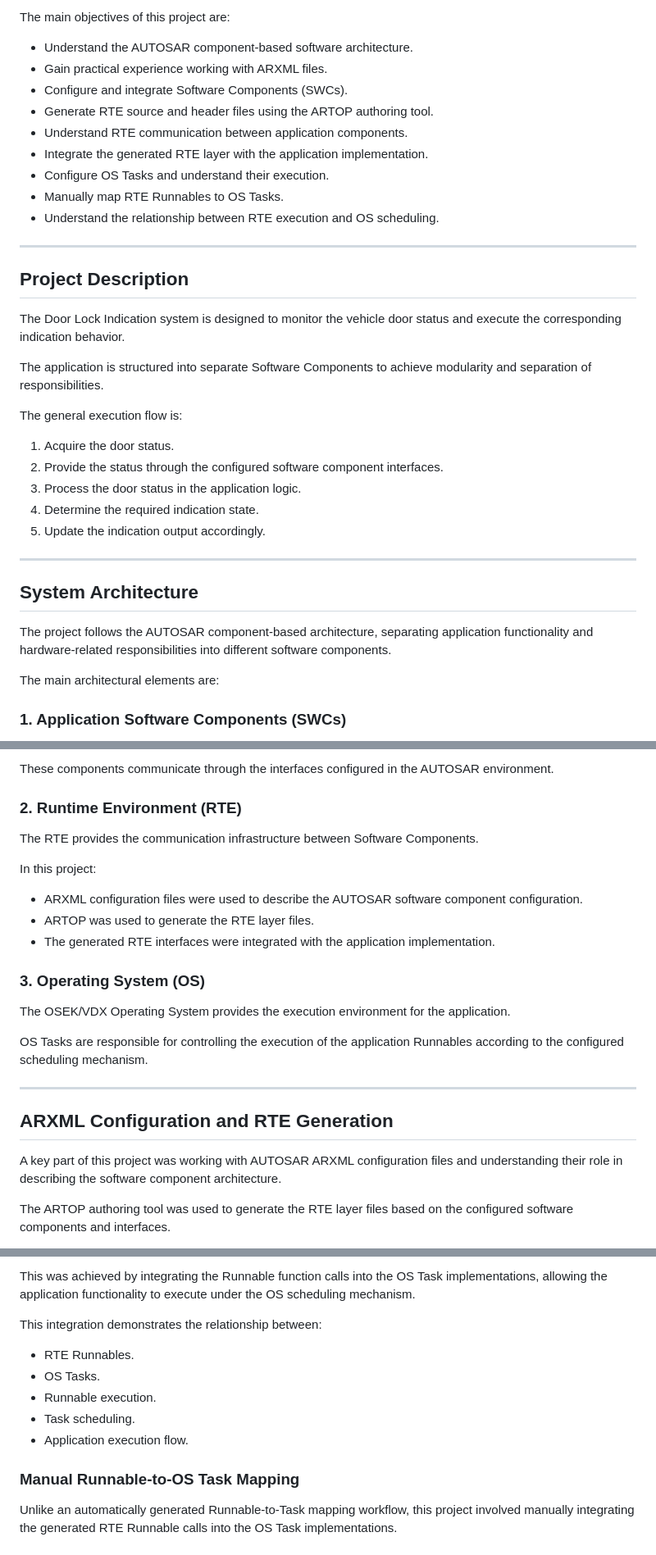
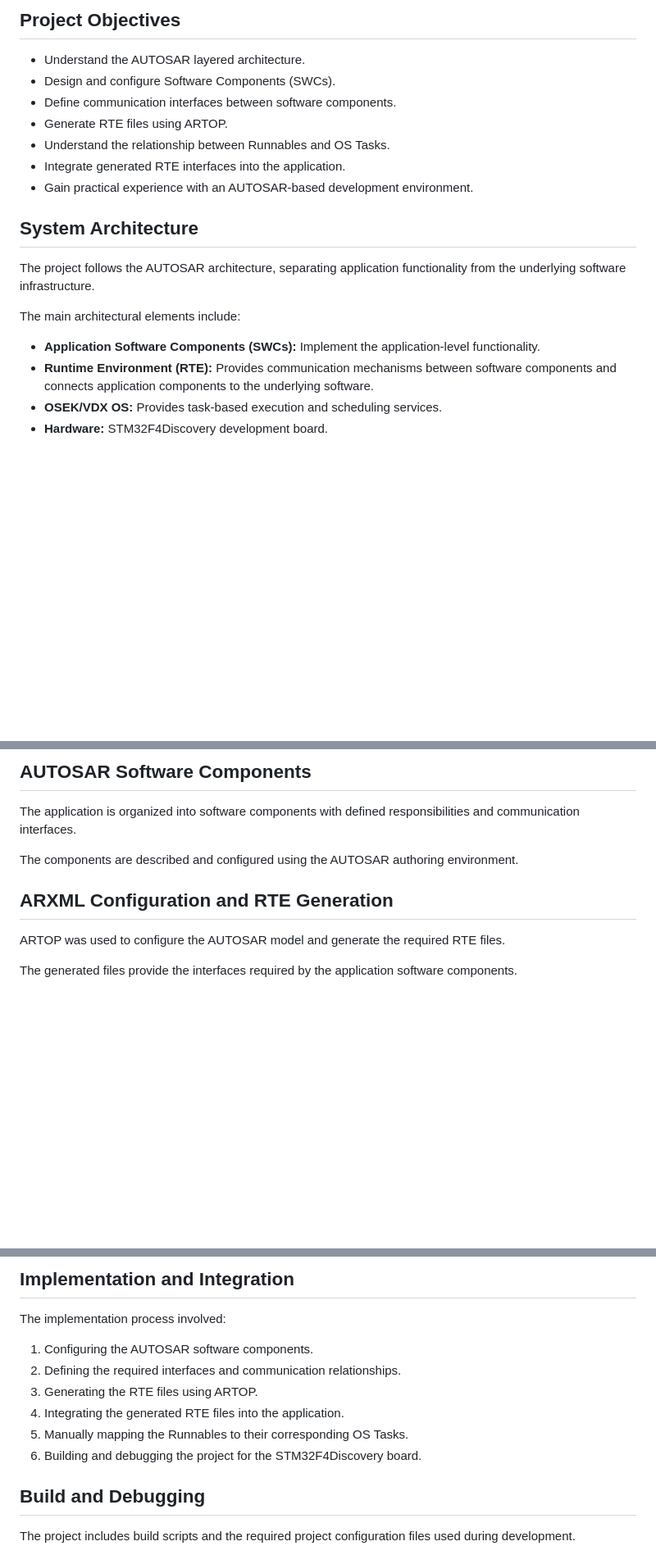
Before and after one commit to belalsabha/AUTOSAR, a Markdown page: 03_Door_Lock_Indication/README.md, 3 parts joined by grey strips. Shown at 82% size. Rendered like a GitHub page; blank space fills up the shorter version.

```diff
--- a/03_Door_Lock_Indication/README.md
+++ b/03_Door_Lock_Indication/README.md
@@ -14,39 +14,22 @@ A major part of the implementation involved working with ARXML configuration fil
 
-The main objectives of this project are:
+## Project Objectives
 
-- Understand the AUTOSAR component-based software architecture.
-- Gain practical experience working with ARXML files.
-- Configure and integrate Software Components (SWCs).
-- Generate RTE source and header files using the ARTOP authoring tool.
-- Understand RTE communication between application components.
-- Integrate the generated RTE layer with the application implementation.
-- Configure OS Tasks and understand their execution.
-- Manually map RTE Runnables to OS Tasks.
-- Understand the relationship between RTE execution and OS scheduling.
-
----
-
-## Project Description
-
-The Door Lock Indication system is designed to monitor the vehicle door status and execute the corresponding indication behavior.
-
-The application is structured into separate Software Components to achieve modularity and separation of responsibilities.
-
-The general execution flow is:
-
-1. Acquire the door status.
-2. Provide the status through the configured software component interfaces.
-3. Process the door status in the application logic.
-4. Determine the required indication state.
-5. Update the indication output accordingly.
-
----
+- Understand the AUTOSAR layered architecture.
+- Design and configure Software Components (SWCs).
+- Define communication interfaces between software components.
+- Generate RTE files using ARTOP.
+- Understand the relationship between Runnables and OS Tasks.
+- Integrate generated RTE interfaces into the application.
+- Gain practical experience with an AUTOSAR-based development environment.
 
 ## System Architecture
 
-The project follows the AUTOSAR component-based architecture, separating application functionality and hardware-related responsibilities into different software components.
+The project follows the AUTOSAR architecture, separating application functionality from the underlying software infrastructure.
 
-The main architectural elements are:
+The main architectural elements include:
 
-### 1. Application Software Components (SWCs)
+- **Application Software Components (SWCs):** Implement the application-level functionality.
+- **Runtime Environment (RTE):** Provides communication mechanisms between software components and connects application components to the underlying software.
+- **OSEK/VDX OS:** Provides task-based execution and scheduling services.
+- **Hardware:** STM32F4Discovery development board.
 
@@ -54,27 +37,13 @@ The application layer contains the software components responsible for implement
 
-These components communicate through the interfaces configured in the AUTOSAR environment.
+## AUTOSAR Software Components
 
-### 2. Runtime Environment (RTE)
+The application is organized into software components with defined responsibilities and communication interfaces.
 
-The RTE provides the communication infrastructure between Software Components.
-
-In this project:
-
-- ARXML configuration files were used to describe the AUTOSAR software component configuration.
-- ARTOP was used to generate the RTE layer files.
-- The generated RTE interfaces were integrated with the application implementation.
-
-### 3. Operating System (OS)
-
-The OSEK/VDX Operating System provides the execution environment for the application.
-
-OS Tasks are responsible for controlling the execution of the application Runnables according to the configured scheduling mechanism.
-
----
+The components are described and configured using the AUTOSAR authoring environment.
 
 ## ARXML Configuration and RTE Generation
 
-A key part of this project was working with AUTOSAR ARXML configuration files and understanding their role in describing the software component architecture.
+ARTOP was used to configure the AUTOSAR model and generate the required RTE files.
 
-The ARTOP authoring tool was used to generate the RTE layer files based on the configured software components and interfaces.
+The generated files provide the interfaces required by the application software components.
 
@@ -98,15 +63,16 @@ The RTE Runnables were manually mapped to the corresponding OS Tasks.
 
-This was achieved by integrating the Runnable function calls into the OS Task implementations, allowing the application functionality to execute under the OS scheduling mechanism.
+## Implementation and Integration
 
-This integration demonstrates the relationship between:
+The implementation process involved:
 
-- RTE Runnables.
-- OS Tasks.
-- Runnable execution.
-- Task scheduling.
-- Application execution flow.
+1. Configuring the AUTOSAR software components.
+2. Defining the required interfaces and communication relationships.
+3. Generating the RTE files using ARTOP.
+4. Integrating the generated RTE files into the application.
+5. Manually mapping the Runnables to their corresponding OS Tasks.
+6. Building and debugging the project for the STM32F4Discovery board.
 
-### Manual Runnable-to-OS Task Mapping
+## Build and Debugging
 
-Unlike an automatically generated Runnable-to-Task mapping workflow, this project involved manually integrating the generated RTE Runnable calls into the OS Task implementations.
+The project includes build scripts and the required project configuration files used during development.
 
```
Also changed, not shown: other parts of 03_Door_Lock_Indication/README.md (+53 -89 lines).
